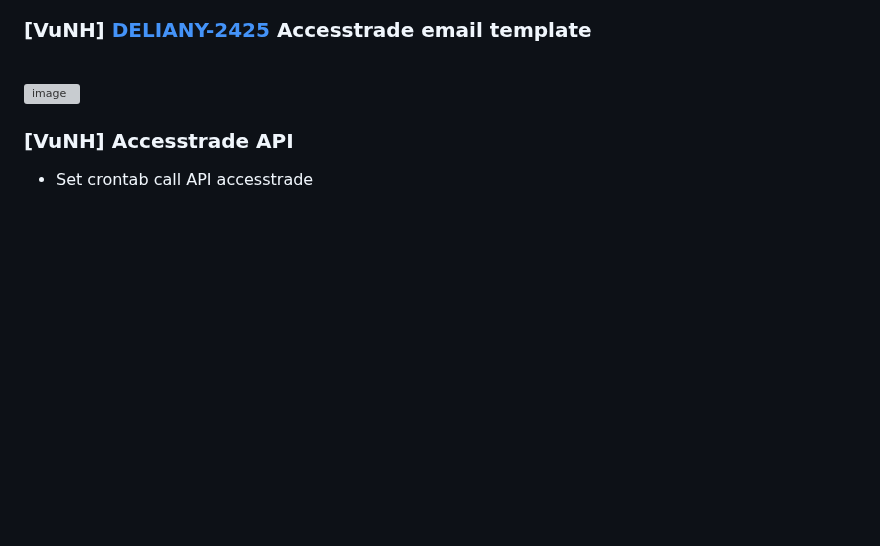
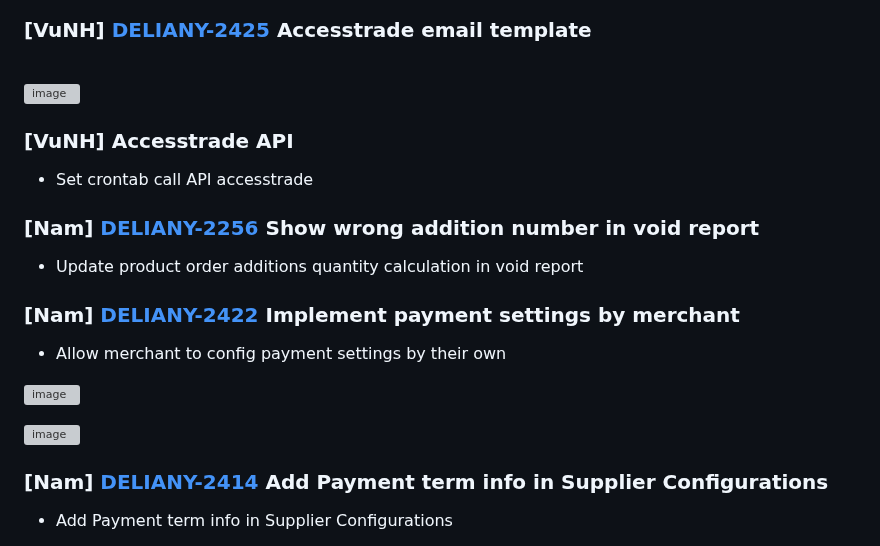
Before and after one commit to Maffiaco/documentation, a Markdown page: demos/del-123.md, the part around one of its changes. GitHub-like rendering; blank space fills up the shorter version; grey boxes are pictures that could not be loaded.

```diff
--- a/demos/del-123.md
+++ b/demos/del-123.md
@@ -83,3 +83,17 @@ Solution:
 
 ### [VuNH] Accesstrade API
 - Set crontab call API accesstrade
+
+### [Nam] [DELIANY-2256](https://deliany.youtrack.cloud/issue/DELIANY-2256) Show wrong addition number in void report
+- Update product order additions quantity calculation in void report
+
+### [Nam] [DELIANY-2422](https://deliany.youtrack.cloud/issue/DELIANY-2422) Implement payment settings by merchant
+- Allow merchant to config payment settings by their own
+
+![image](https://github.com/user-attachments/assets/53d529bb-418a-4bb4-be6c-79186dea42e5)
+
+![image](https://github.com/user-attachments/assets/4d19c32a-1c3a-4c7b-aa10-8dbe335b0529)
+
+### [Nam] [DELIANY-2414](https://deliany.youtrack.cloud/issue/DELIANY-2414) Add Payment term info in Supplier Configurations
+- Add Payment term info in Supplier Configurations
+
```
Also changed, not shown: other parts of demos/del-123.md (+5 -0 lines).
